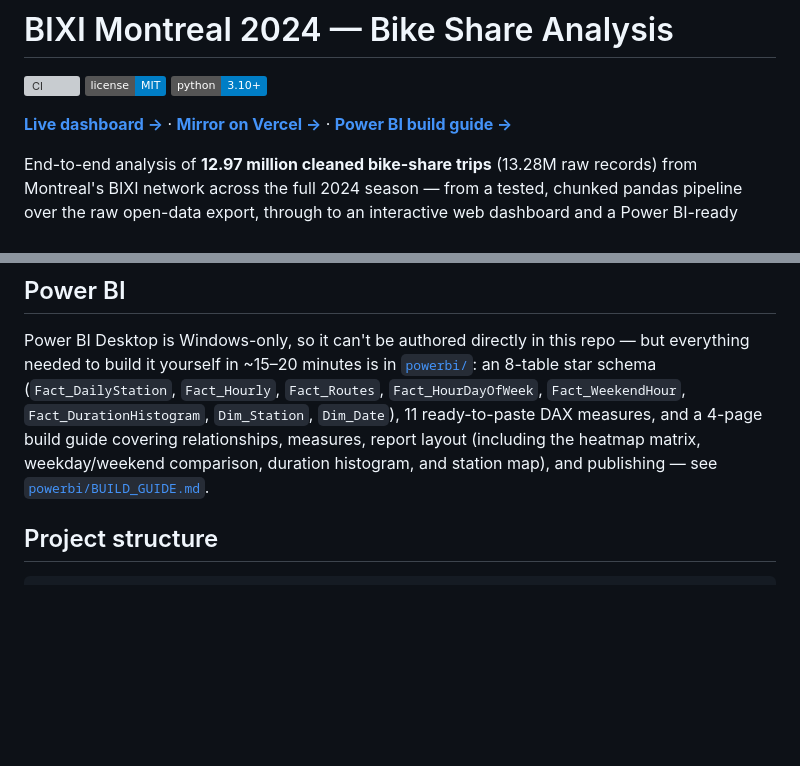
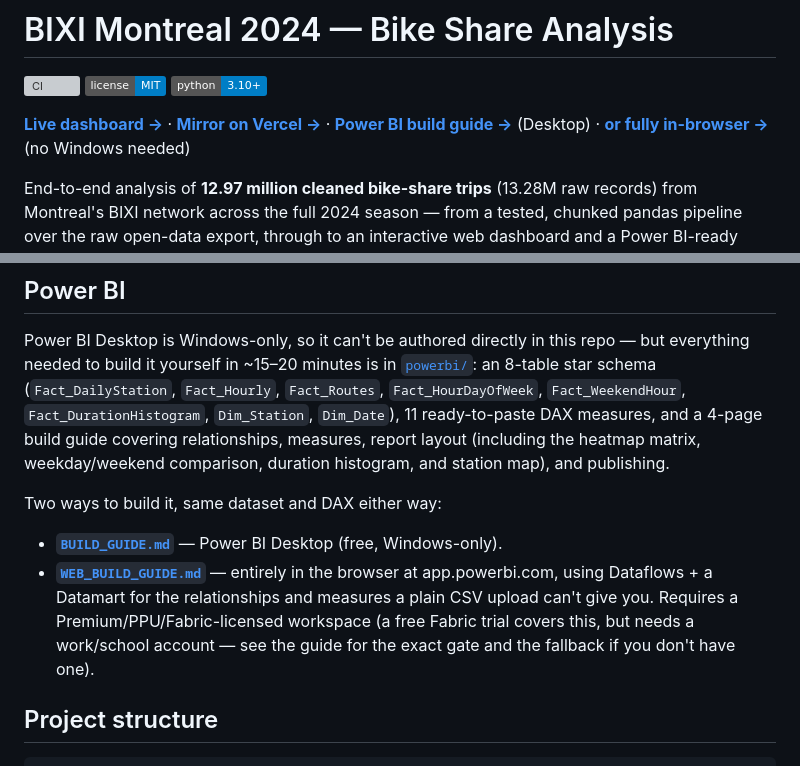
Before and after one commit to fhm-nzh/bixi-montreal-analysis, a Markdown page: README.md, 2 parts joined by grey strips. Drawn GitHub-style; badges without logos; blank space fills up the shorter version; grey boxes are pictures that could not be loaded.

```diff
--- a/README.md
+++ b/README.md
@@ -6,7 +6,8 @@
 
 **[Live dashboard →](https://fhm-nzh.github.io/bixi-montreal-analysis/)** ·
 **[Mirror on Vercel →](https://bixi-montreal-analysis.vercel.app)** ·
-**[Power BI build guide →](powerbi/BUILD_GUIDE.md)**
+**[Power BI build guide →](powerbi/BUILD_GUIDE.md)** (Desktop) ·
+**[or fully in-browser →](powerbi/WEB_BUILD_GUIDE.md)** (no Windows needed)
 
 End-to-end analysis of **12.97 million cleaned bike-share trips** (13.28M raw records)
 from Montreal's BIXI network across the full 2024 season — from a tested, chunked
@@ -202,8 +203,16 @@ an 8-table star schema (`Fact_DailyStation`, `Fact_Hourly`, `Fact_Routes`,
 `Fact_HourDayOfWeek`, `Fact_WeekendHour`, `Fact_DurationHistogram`, `Dim_Station`,
 `Dim_Date`), 11 ready-to-paste DAX measures, and a 4-page build guide covering
 relationships, measures, report layout (including the heatmap matrix, weekday/weekend
-comparison, duration histogram, and station map), and publishing — see
-[`powerbi/BUILD_GUIDE.md`](powerbi/BUILD_GUIDE.md).
+comparison, duration histogram, and station map), and publishing.
+
+Two ways to build it, same dataset and DAX either way:
+
+- **[`BUILD_GUIDE.md`](powerbi/BUILD_GUIDE.md)** — Power BI Desktop (free, Windows-only).
+- **[`WEB_BUILD_GUIDE.md`](powerbi/WEB_BUILD_GUIDE.md)** — entirely in the browser at
+  app.powerbi.com, using Dataflows + a Datamart for the relationships and measures a
+  plain CSV upload can't give you. Requires a Premium/PPU/Fabric-licensed workspace
+  (a free Fabric trial covers this, but needs a work/school account — see the guide
+  for the exact gate and the fallback if you don't have one).
 
 ## Project structure
 
```
Also changed, not shown: powerbi/WEB_BUILD_GUIDE.md (added, +101 -0 lines).
